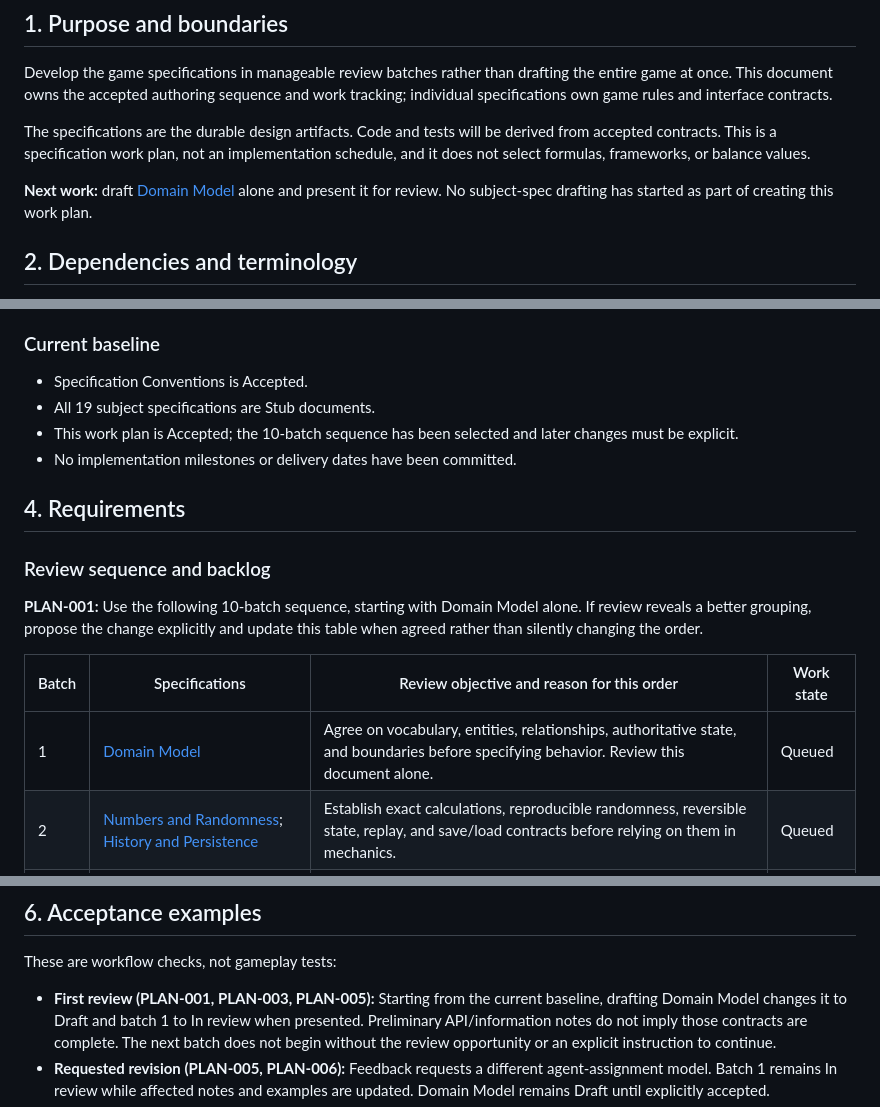
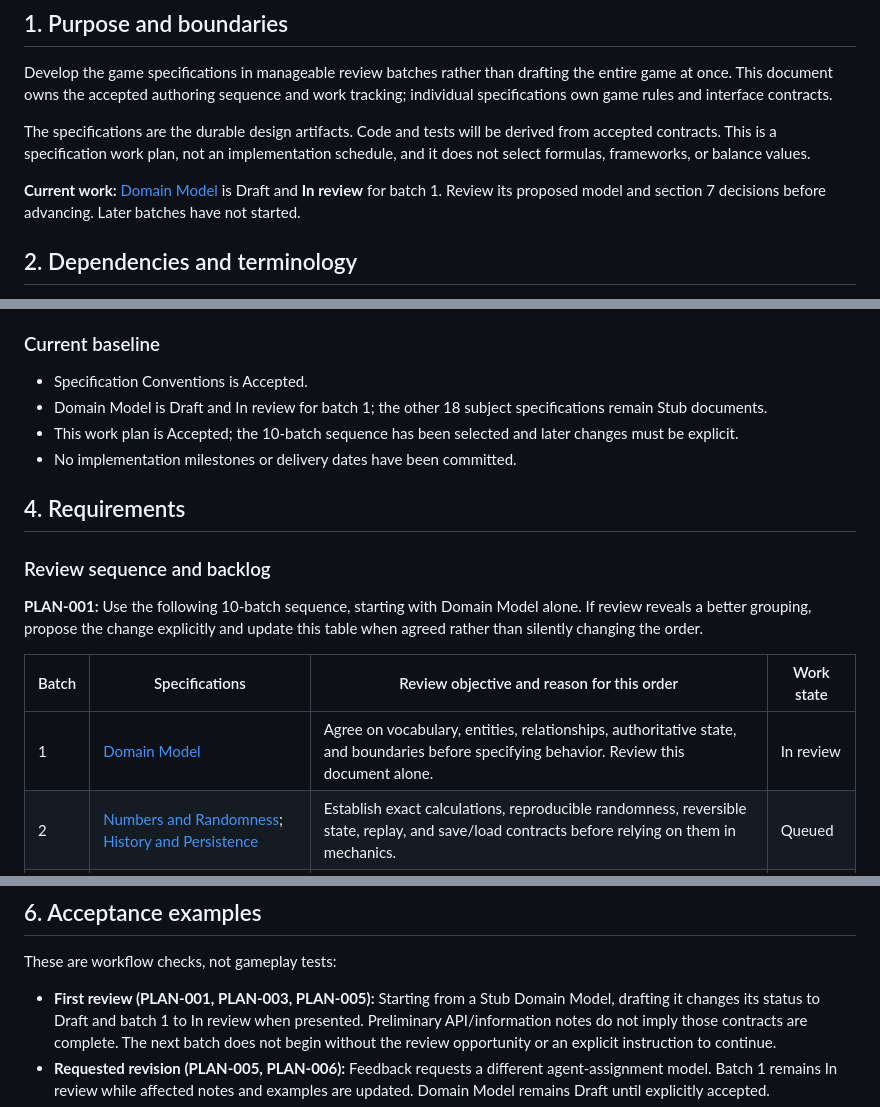
Before and after one commit to konrad-jamrozik/game-v5, a Markdown page: docs/specs/work-plan.md, 3 parts joined by grey strips. Drawn GitHub-style.

```diff
--- a/docs/specs/work-plan.md
+++ b/docs/specs/work-plan.md
@@ -16,8 +16,8 @@ owns the accepted authoring sequence and work tracking; individual specification
 The specifications are the durable design artifacts. Code and tests will be derived from accepted contracts. This is a
 specification work plan, not an implementation schedule, and it does not select formulas, frameworks, or balance values.
 
-**Next work:** draft [Domain Model](foundation/domain-model.md) alone and present it for review. No subject-spec
-drafting has started as part of creating this work plan.
+**Current work:** [Domain Model](foundation/domain-model.md) is Draft and **In review** for batch 1. Review its proposed
+model and section 7 decisions before advancing. Later batches have not started.
 
 ## 2. Dependencies and terminology
 
@@ -50,7 +50,7 @@ instead of marking the whole batch Complete.
 ### Current baseline
 
 - Specification Conventions is Accepted.
-- All 19 subject specifications are Stub documents.
+- Domain Model is Draft and In review for batch 1; the other 18 subject specifications remain Stub documents.
 - This work plan is Accepted; the 10-batch sequence has been selected and later changes must be explicit.
 - No implementation milestones or delivery dates have been committed.
 
@@ -63,7 +63,7 @@ propose the change explicitly and update this table when agreed rather than sile
 
 | Batch | Specifications                                                                                                                                       | Review objective and reason for this order                                                                                                    | Work state |
 | ----- | ---------------------------------------------------------------------------------------------------------------------------------------------------- | --------------------------------------------------------------------------------------------------------------------------------------------- | ---------- |
-| 1     | [Domain Model](foundation/domain-model.md)                                                                                                           | Agree on vocabulary, entities, relationships, authoritative state, and boundaries before specifying behavior. Review this document alone.     | Queued     |
+| 1     | [Domain Model](foundation/domain-model.md)                                                                                                           | Agree on vocabulary, entities, relationships, authoritative state, and boundaries before specifying behavior. Review this document alone.     | In review  |
 | 2     | [Numbers and Randomness](foundation/numbers-and-randomness.md); [History and Persistence](foundation/history-and-persistence.md)                     | Establish exact calculations, reproducible randomness, reversible state, replay, and save/load contracts before relying on them in mechanics. | Queued     |
 | 3     | [Agents](mechanics/agents.md); [Economy and Upgrades](mechanics/economy-and-upgrades.md)                                                             | Define personnel availability, effectiveness, growth, resources, and purchases used by other mechanics.                                       | Queued     |
 | 4     | [Leads and Progression](mechanics/leads-and-progression.md); [Investigations](mechanics/investigations.md)                                           | Define the first major strategic subsystem, including precise progress, completion probabilities, player uncertainty, and commitment costs.   | Queued     |
@@ -146,7 +146,7 @@ available for revision; a change in order alone does not invalidate their conten
 
 These are workflow checks, not gameplay tests:
 
-- **First review (PLAN-001, PLAN-003, PLAN-005):** Starting from the current baseline, drafting Domain Model changes it to
+- **First review (PLAN-001, PLAN-003, PLAN-005):** Starting from a Stub Domain Model, drafting it changes its status to
   Draft and batch 1 to In review when presented. Preliminary API/information notes do not imply those contracts are
   complete. The next batch does not begin without the review opportunity or an explicit instruction to continue.
 - **Requested revision (PLAN-005, PLAN-006):** Feedback requests a different agent-assignment model. Batch 1 remains
```
Also changed, not shown: docs/specs/README.md (+2 -1 lines), 1 other file.
